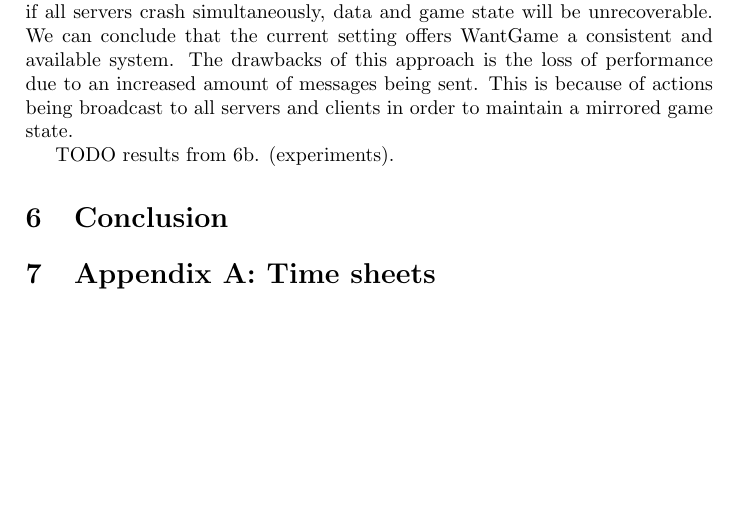
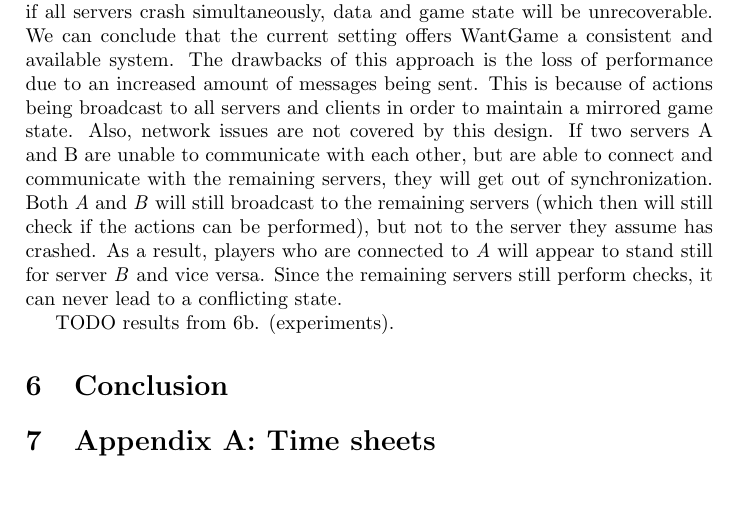
Before and after one commit to lfdversluis/FDDG, a LaTeX document (report/report.tex, which reads report/discussion.tex): part of page 7 of 7, cut so that both start at the same text. Compiled offline with pdfLaTeX.

Commit message:
made some changes to the report based on discussion

```diff
--- a/report/discussion.tex
+++ b/report/discussion.tex
@@ -15,6 +15,12 @@
 	As result this also means that the current design is highly fault tolerant as we can tolerate crashes of all but one server simultaneously.
 	Only if all servers crash simultaneously, data and game state will be unrecoverable.
 	We can conclude that the current setting offers WantGame a consistent and available system.
-	The drawbacks of this approach is the loss of performance due to an increased amount of messages being sent. This is because of actions being broadcast to all servers and clients in order to maintain a mirrored game state.
+	The drawbacks of this approach is the loss of performance due to an increased amount of messages being sent.
+	This is because of actions being broadcast to all servers and clients in order to maintain a mirrored game state.
+	Also, network issues are not covered by this design.
+	If two servers A and B are unable to communicate with each other, but are able to connect and communicate with the remaining servers, they will get out of synchronization.
+	Both \emph{A} and \emph{B} will still broadcast to the remaining servers (which then will still check if the actions can be performed), but not to the server they assume has crashed.
+	As a result, players who are connected to \emph{A} will appear to stand still for server \emph{B} and vice versa.
+	Since the remaining servers still perform checks, it can never lead to a conflicting state.
 
 	TODO results from 6b. (experiments).
```
